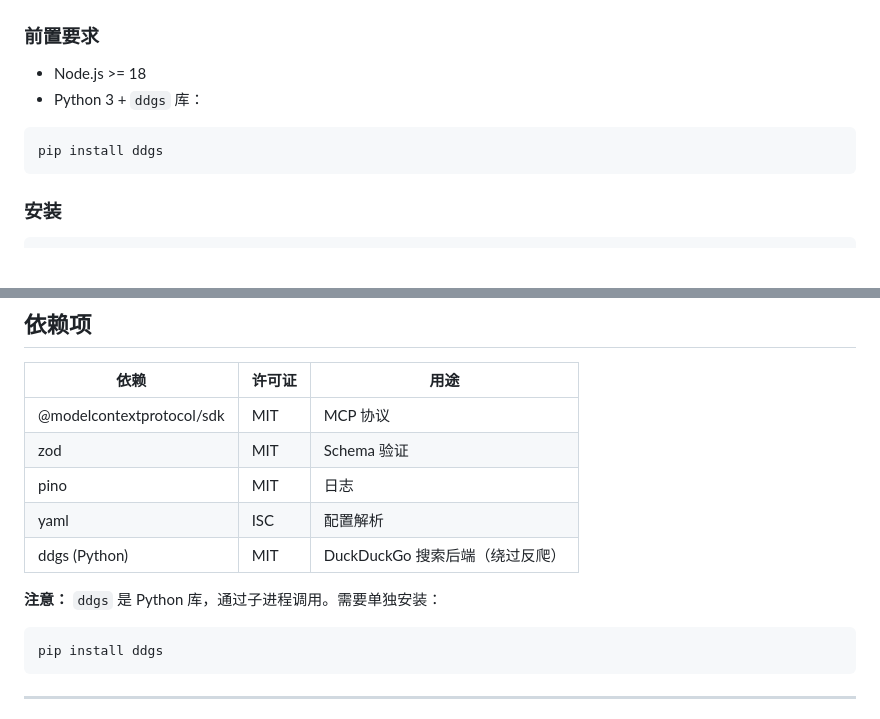
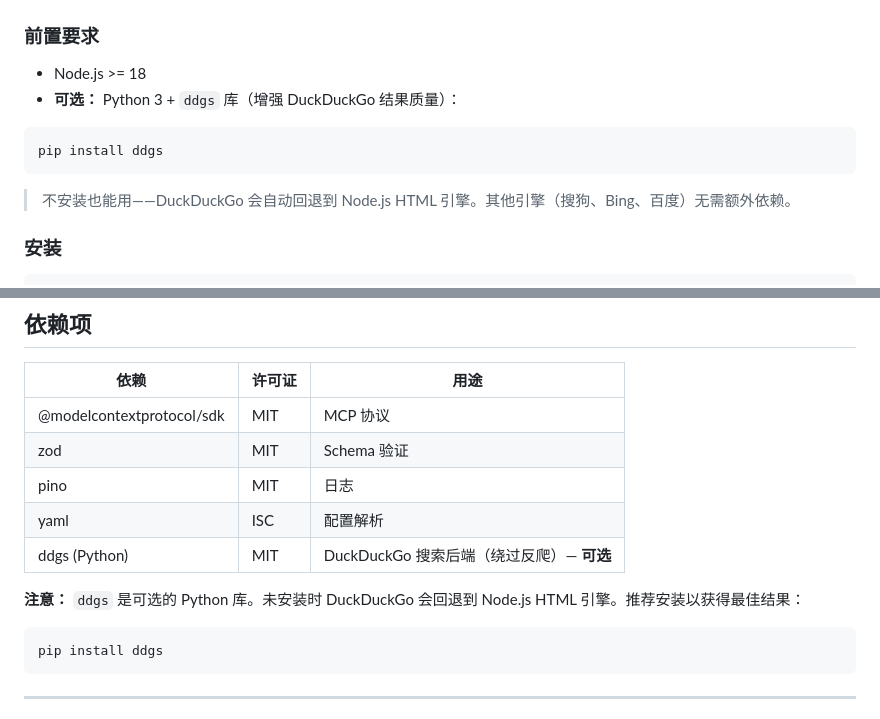
Before and after one commit to lennney/agent-search-mcp, a Markdown page: README_zh.md, 2 parts joined by grey strips. Drawn GitHub-style; blank space fills up the shorter version.

Commit message:
docs: mark ddgs as optional dependency in README and AGENTS.md

````diff
--- a/README_zh.md
+++ b/README_zh.md
@@ -133,10 +133,11 @@
 ### 前置要求
 
 - Node.js >= 18
-- Python 3 + `ddgs` 库：
+- **可选：** Python 3 + `ddgs` 库（增强 DuckDuckGo 结果质量）：
 ```bash
 pip install ddgs
 ```
+> 不安装也能用——DuckDuckGo 会自动回退到 Node.js HTML 引擎。其他引擎（搜狗、Bing、百度）无需额外依赖。
 
 ### 安装
 
@@ -393,9 +394,9 @@ export EXA_API_KEY=your_key_here
 | zod | MIT | Schema 验证 |
 | pino | MIT | 日志 |
 | yaml | ISC | 配置解析 |
-| ddgs (Python) | MIT | DuckDuckGo 搜索后端（绕过反爬） |
+| ddgs (Python) | MIT | DuckDuckGo 搜索后端（绕过反爬）— **可选** |
 
-**注意：** `ddgs` 是 Python 库，通过子进程调用。需要单独安装：
+**注意：** `ddgs` 是可选的 Python 库。未安装时 DuckDuckGo 会回退到 Node.js HTML 引擎。推荐安装以获得最佳结果：
 ```bash
 pip install ddgs
 ```
````
Also changed, not shown: AGENTS.md (+1 -1 lines), README.md (+4 -3 lines).
